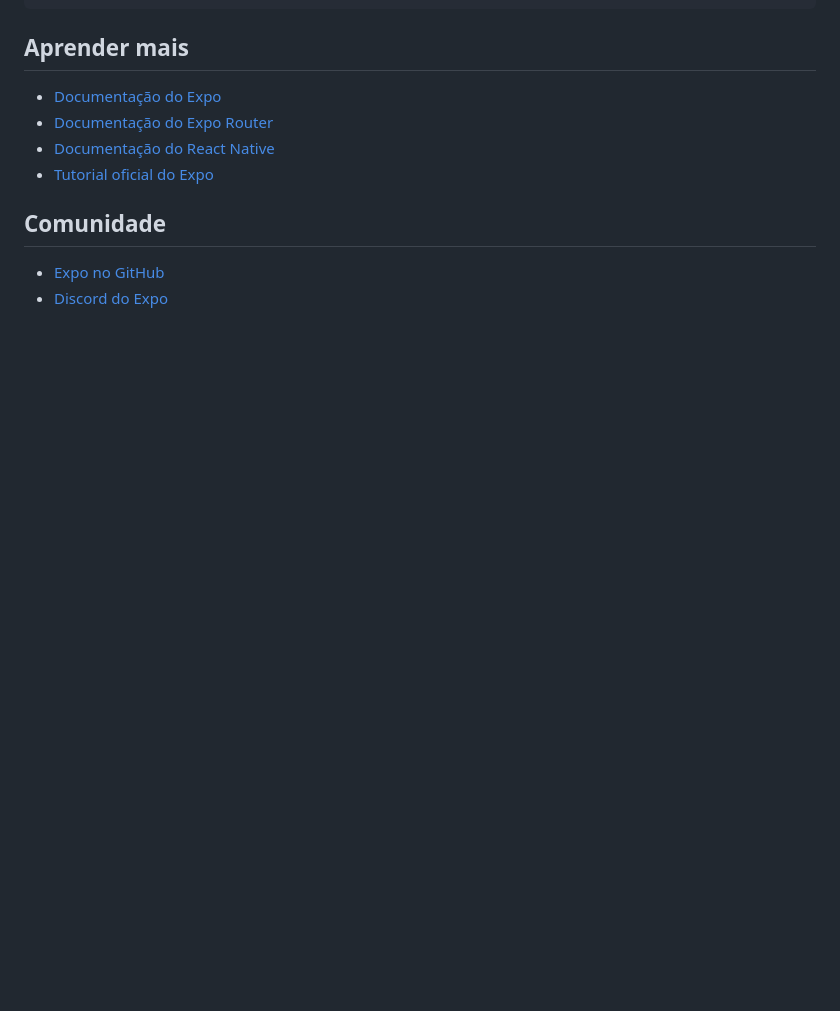
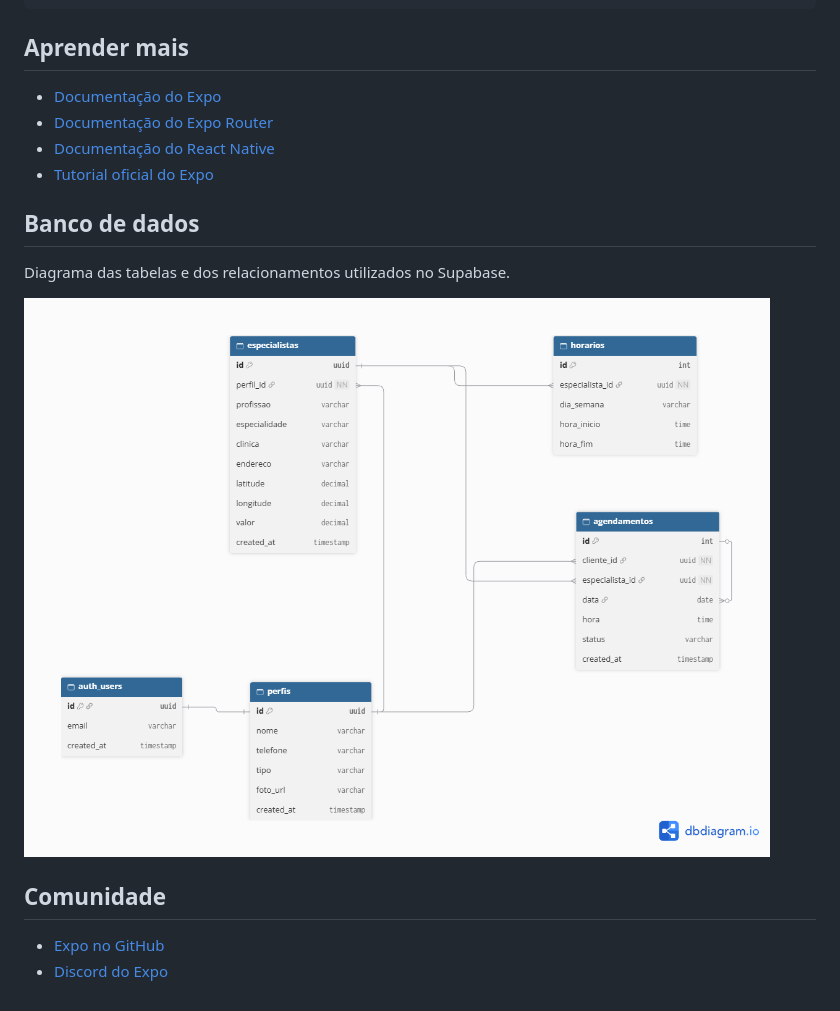
Before and after one commit to Juancjc/app_agendamento, a Markdown page: README.md, the part around the change. Drawn GitHub-style; pictures changed too: docs/agendamento-app.png (added); blank space fills up the shorter version.

Commit message:
feat: add database diagram to README and implement library file transfer script

```diff
--- a/README.md
+++ b/README.md
@@ -185,6 +185,12 @@ npm run reset-project   # reseta o projeto para um estado inicial limpo
 - [Documentação do React Native](https://reactnative.dev/docs/getting-started)
 - [Tutorial oficial do Expo](https://docs.expo.dev/tutorial/introduction/)
 
+## Banco de dados
+
+Diagrama das tabelas e dos relacionamentos utilizados no Supabase.
+
+![Diagrama do banco de dados do app de agendamento](docs/agendamento-app.png)
+
 ## Comunidade
 
 - [Expo no GitHub](https://github.com/expo/expo)
```
